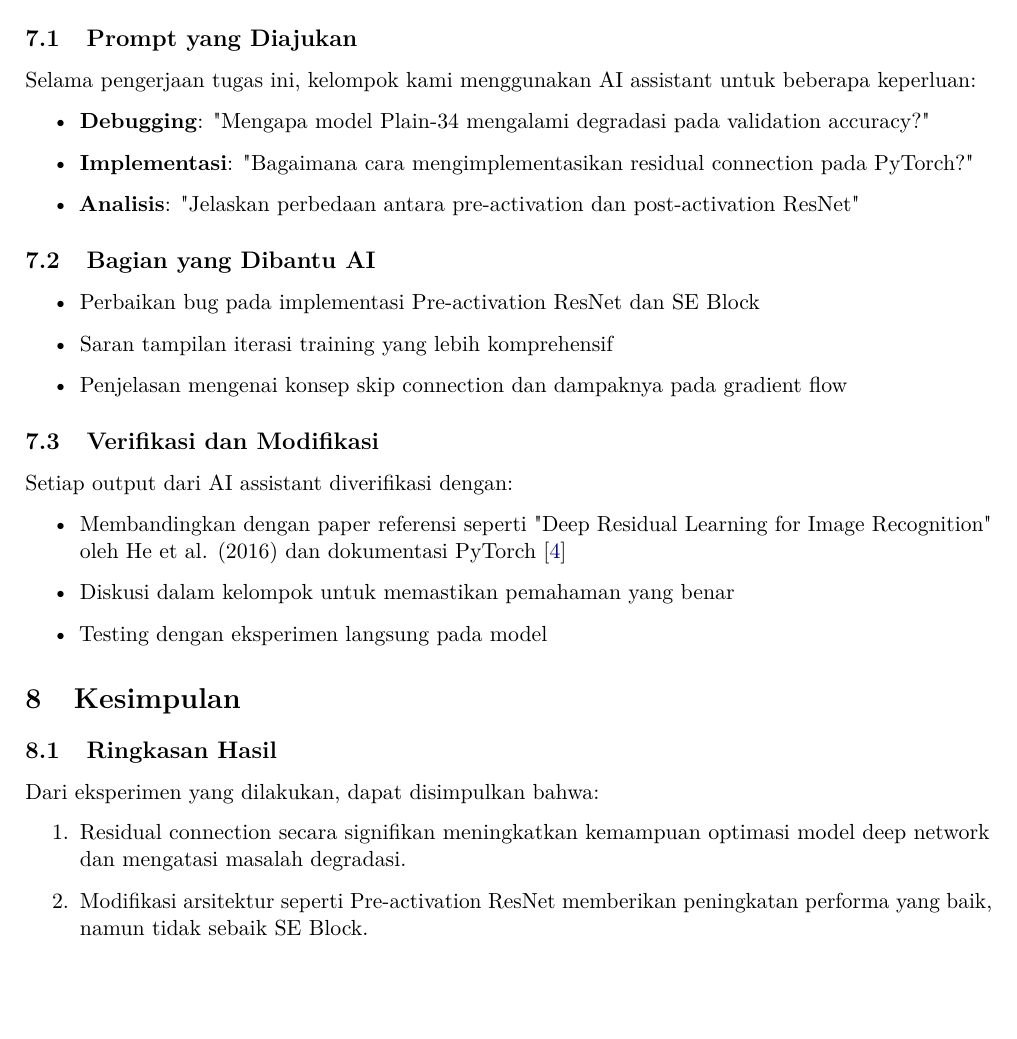
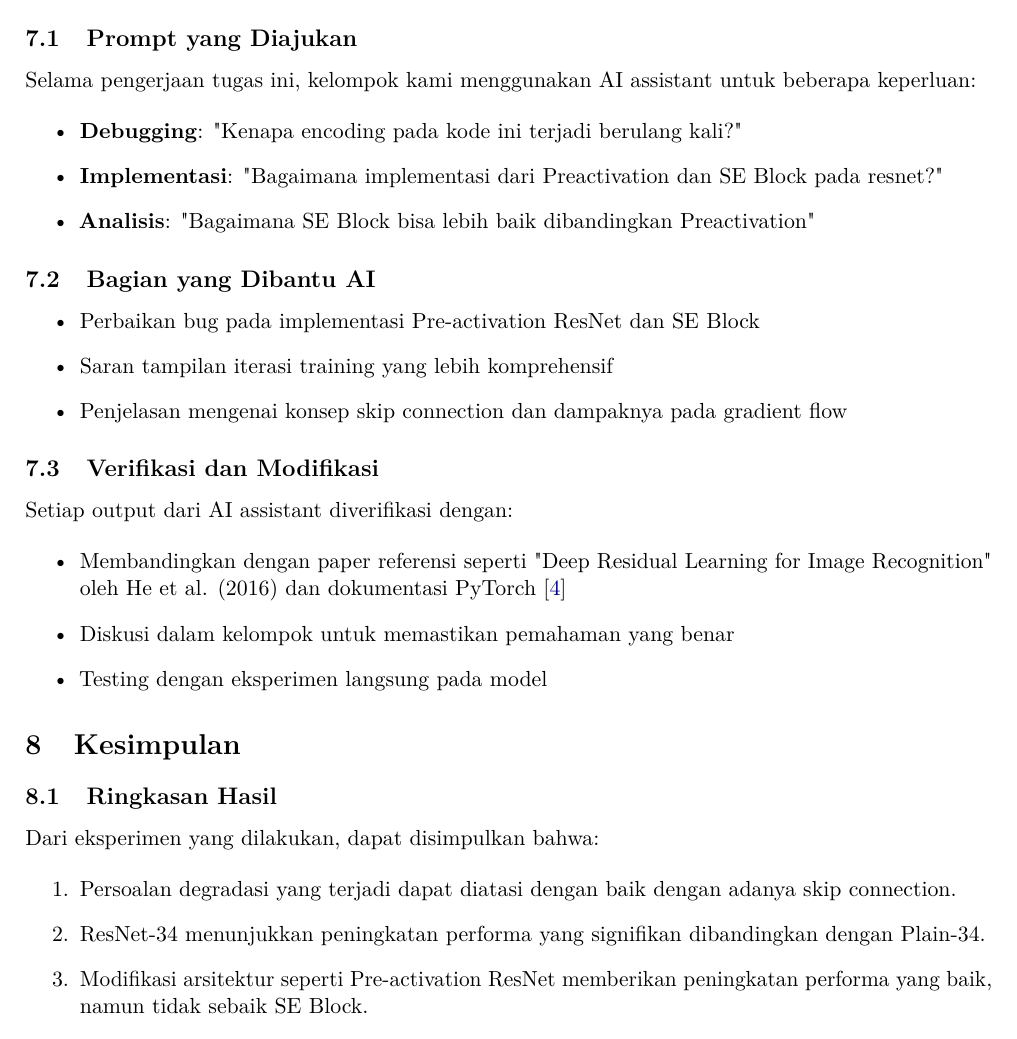
Before and after one commit to shrxxxk/Resnet-Exploration_300Gecs, a LaTeX document (main.tex): part of page 10 of 12, cut so that both start at the same text, the shorter picture padded with empty space. Compiled offline with pdfLaTeX.

Commit message:
Update main.tex

```diff
--- a/main.tex
+++ b/main.tex
@@ -412,9 +412,9 @@ Dari hasil yang didapatkan, dapat dilihat bahwa modifikasi SE Block memberikan p
 Selama pengerjaan tugas ini, kelompok kami menggunakan AI assistant untuk beberapa keperluan:
 
 \begin{itemize}
-    \item \textbf{Debugging}: "Mengapa model Plain-34 mengalami degradasi pada validation accuracy?"
-    \item \textbf{Implementasi}: "Bagaimana cara mengimplementasikan residual connection pada PyTorch?"
-    \item \textbf{Analisis}: "Jelaskan perbedaan antara pre-activation dan post-activation ResNet"
+	\item \textbf{Debugging}: "Kenapa encoding pada kode ini terjadi berulang kali?"
+    \item \textbf{Implementasi}: "Bagaimana implementasi dari Preactivation dan SE Block pada resnet?"
+    \item \textbf{Analisis}: "Bagaimana SE Block bisa lebih baik dibandingkan Preactivation"
 \end{itemize}
 
 \subsection{Bagian yang Dibantu AI}
@@ -442,7 +442,8 @@ Setiap output dari AI assistant diverifikasi dengan:
 Dari eksperimen yang dilakukan, dapat disimpulkan bahwa:
 
 \begin{enumerate}
-    \item Residual connection secara signifikan meningkatkan kemampuan optimasi model deep network dan mengatasi masalah degradasi.
+  	\item Persoalan degradasi yang terjadi dapat diatasi dengan baik dengan adanya skip connection.
+    \item ResNet-34 menunjukkan peningkatan performa yang signifikan dibandingkan dengan Plain-34.
     \item Modifikasi arsitektur seperti Pre-activation ResNet memberikan peningkatan performa yang baik, namun tidak sebaik SE Block.
     \item Integrasi SE Block membuat model menjadi lebih pintar dalam mengenali fitur-fitur penting pada sebuah gambar karena penambahan bobot pada setiap channel.
 \end{enumerate}
```
Also changed, not shown: main.tex (1 more changed lines).
